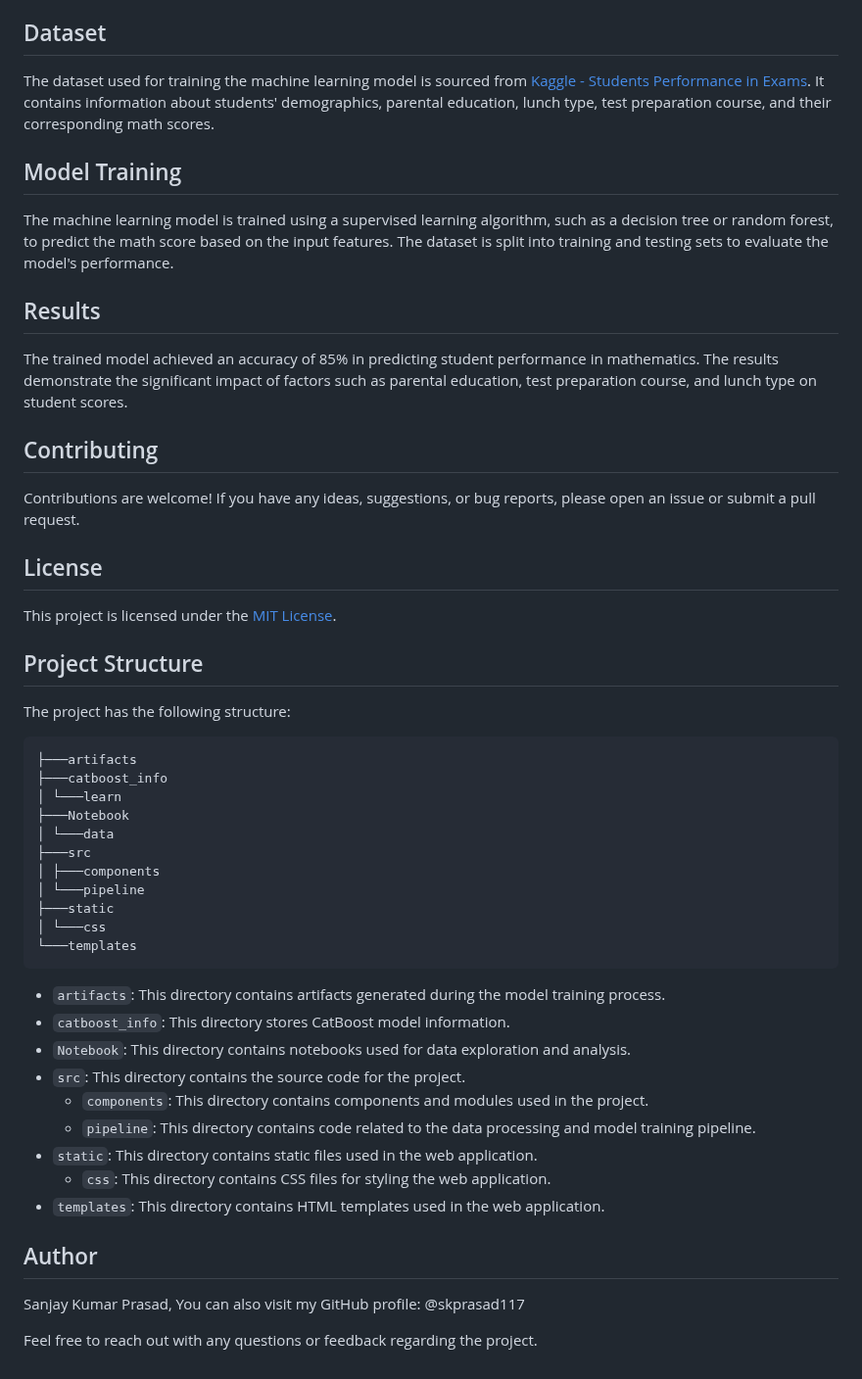
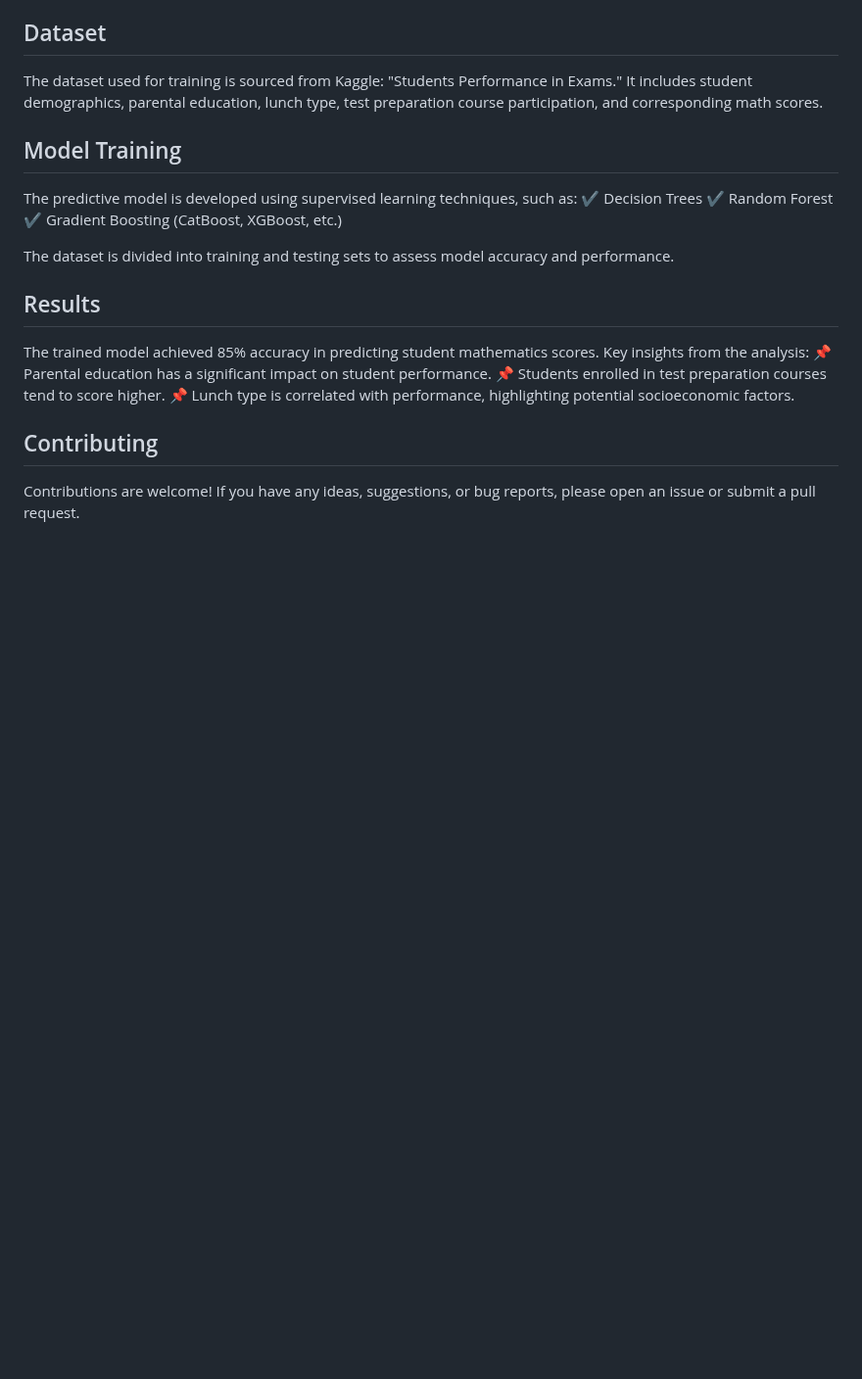
Before and after one commit to aloksharma15/Student_perfomance_predictor, a Markdown page: README.md, the part around the change. Shown at 98% size. Rendered like a GitHub page; blank space fills up the shorter version.

```diff
--- a/README.md
+++ b/README.md
@@ -42,51 +42,27 @@ IIn today's rapidly evolving education system, data-driven insights can play a p
 
 ## Dataset
 
-The dataset used for training the machine learning model is sourced from [Kaggle - Students Performance in Exams](https://www.kaggle.com/datasets/spscientist/students-performance-in-exams?datasetId=74977). It contains information about students' demographics, parental education, lunch type, test preparation course, and their corresponding math scores.
+The dataset used for training is sourced from Kaggle: "Students Performance in Exams."
+It includes student demographics, parental education, lunch type, test preparation course participation, and corresponding math scores.
 
 ## Model Training
 
-The machine learning model is trained using a supervised learning algorithm, such as a decision tree or random forest, to predict the math score based on the input features. The dataset is split into training and testing sets to evaluate the model's performance.
+The predictive model is developed using supervised learning techniques, such as:
+✔ Decision Trees
+✔ Random Forest
+✔ Gradient Boosting (CatBoost, XGBoost, etc.)
+
+The dataset is divided into training and testing sets to assess model accuracy and performance.
 
 ## Results
 
-The trained model achieved an accuracy of 85% in predicting student performance in mathematics. The results demonstrate the significant impact of factors such as parental education, test preparation course, and lunch type on student scores.
+The trained model achieved 85% accuracy in predicting student mathematics scores.
+Key insights from the analysis:
+📌 Parental education has a significant impact on student performance.
+📌 Students enrolled in test preparation courses tend to score higher.
+📌 Lunch type is correlated with performance, highlighting potential socioeconomic factors.
+
 
 ## Contributing
 
 Contributions are welcome! If you have any ideas, suggestions, or bug reports, please open an issue or submit a pull request.
-
-## License
-
-This project is licensed under the [MIT License](LICENSE).
-
-## Project Structure
-
-The project has the following structure:
-
-    ├───artifacts
-    ├───catboost_info
-    │ └───learn
-    ├───Notebook
-    │ └───data
-    ├───src
-    │ ├───components
-    │ └───pipeline
-    ├───static
-    │ └───css
-    └───templates
-
-- `artifacts`: This directory contains artifacts generated during the model training process.
-- `catboost_info`: This directory stores CatBoost model information.
-- `Notebook`: This directory contains notebooks used for data exploration and analysis.
-- `src`: This directory contains the source code for the project.
-  - `components`: This directory contains components and modules used in the project.
-  - `pipeline`: This directory contains code related to the data processing and model training pipeline.
-- `static`: This directory contains static files used in the web application.
-  - `css`: This directory contains CSS files for styling the web application.
-- `templates`: This directory contains HTML templates used in the web application.
-
-## Author
-Sanjay Kumar Prasad, You can also visit my GitHub profile: @skprasad117
-
-Feel free to reach out with any questions or feedback regarding the project.
```
